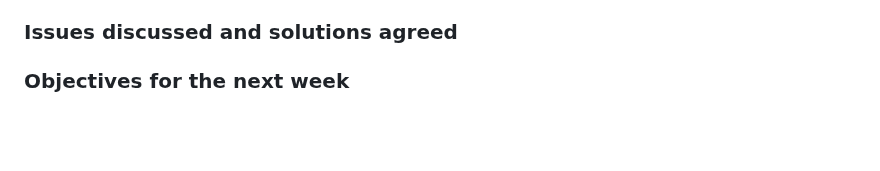
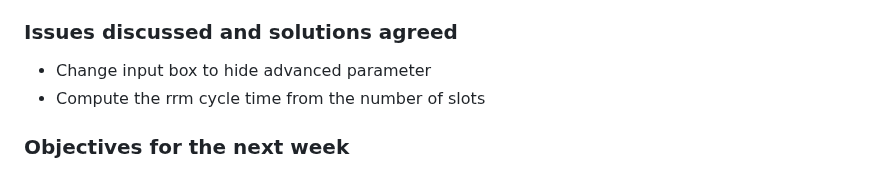
Before and after one commit to EdoardoLuciani/ctrl-mac-simulator, a Markdown page: dissertation/meeting_minutes.md, the part around the change. GitHub-like rendering; blank space fills up the shorter version.

Commit message:
Add meeting minutes

```diff
--- a/dissertation/meeting_minutes.md
+++ b/dissertation/meeting_minutes.md
@@ -189,7 +189,8 @@ Attendees: Edoardo Luciani, Ivaylo Valkov
 - Added sensor wake up animation
 
 ### Issues discussed and solutions agreed
-
+- Change input box to hide advanced parameter
+- Compute the rrm cycle time from the number of slots
 
 ### Objectives for the next week
 - Sidebar log should display quick info on summary
```
